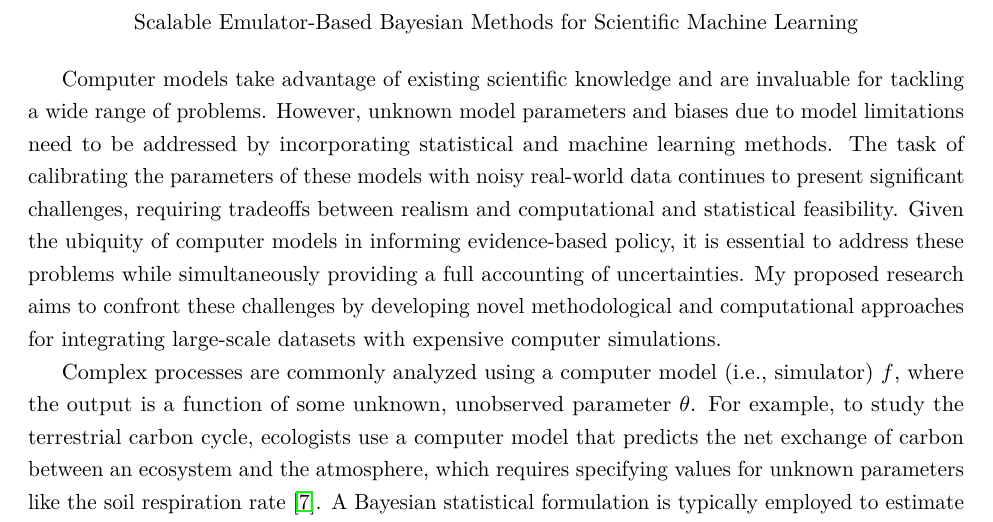
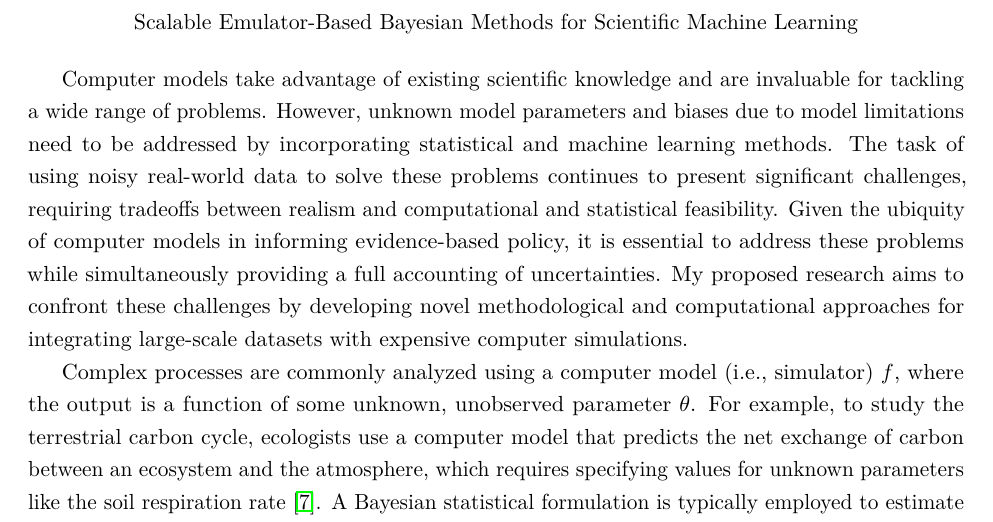
Before and after one commit to arob5/gp-calibration, a LaTeX document (nsf_proposal.tex): part of page 1 of 3, cut so that both start at the same text. Compiled offline with pdfLaTeX.

Commit message:
nsf_proposal.tex

```diff
--- a/nsf_proposal.tex
+++ b/nsf_proposal.tex
@@ -60,7 +60,7 @@
 Scalable Emulator-Based Bayesian Methods for Scientific Machine Learning
 \end{center}
 
-Computer models take advantage of existing scientific knowledge and are invaluable for tackling a wide range of problems. However, unknown model parameters and biases due to model limitations need to be addressed by incorporating statistical and machine learning methods. The task of calibrating the parameters of these models with noisy real-world data continues to present significant challenges, requiring tradeoffs between realism and computational and statistical feasibility. Given the ubiquity of computer models in informing evidence-based policy, it is essential to address these problems while simultaneously providing a full accounting of uncertainties. My proposed research aims to confront these challenges by developing novel methodological and computational approaches for integrating large-scale datasets with expensive computer simulations.
+Computer models take advantage of existing scientific knowledge and are invaluable for tackling a wide range of problems. However, unknown model parameters and biases due to model limitations need to be addressed by incorporating statistical and machine learning methods. The task of using noisy real-world data to solve these problems continues to present significant challenges, requiring tradeoffs between realism and computational and statistical feasibility. Given the ubiquity of computer models in informing evidence-based policy, it is essential to address these problems while simultaneously providing a full accounting of uncertainties. My proposed research aims to confront these challenges by developing novel methodological and computational approaches for integrating large-scale datasets with expensive computer simulations.
 
 % The effectiveness of formally combining scientific theory with statistical and machine learning methods is increasingly being recognized \cite{Willcox, Laubmeier, Wikle}.
  % Computer models have become essential tools at this scientific-statistical interface, tackling problems from
```
